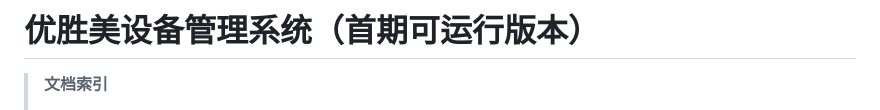
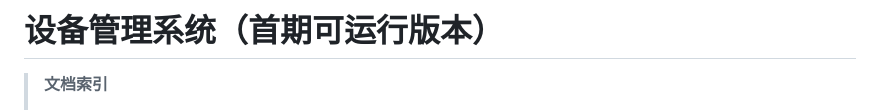
Before and after one commit to Bok1-YY/production-equipment-system, a Markdown page: equipment-system/README.md, the part around the change. Rendered like a GitHub page.

```diff
--- a/equipment-system/README.md
+++ b/equipment-system/README.md
@@ -1,4 +1,4 @@
-# 优胜美设备管理系统（首期可运行版本）
+# 设备管理系统（首期可运行版本）
 
 > **文档索引**
 > - 本文件：给使用者看——怎么启动、怎么登录、有哪些功能、业务规则是什么。
```
